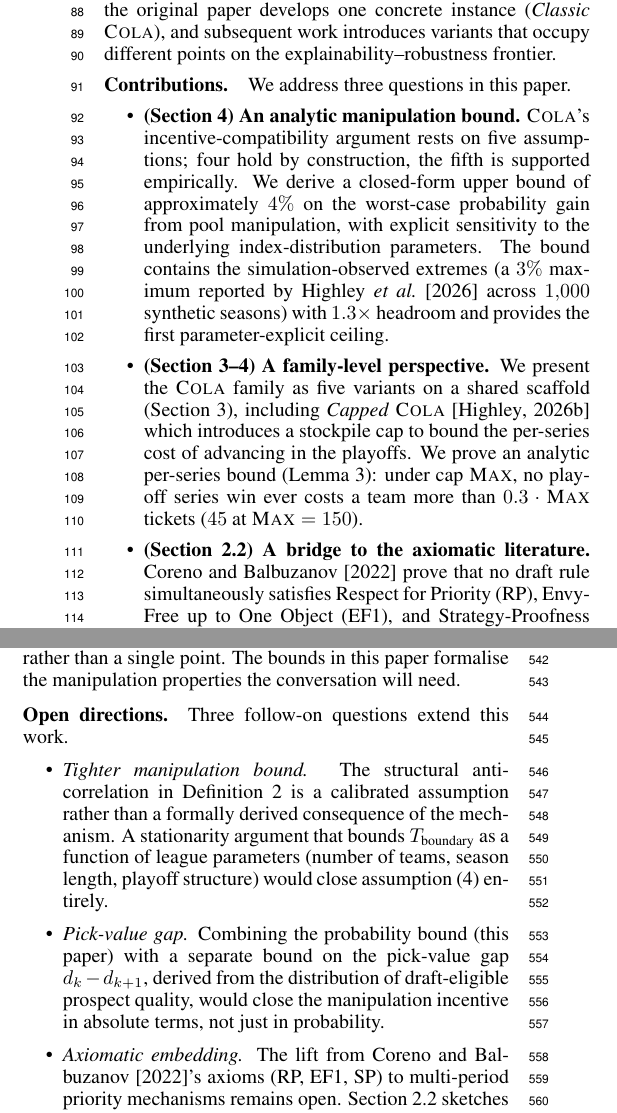
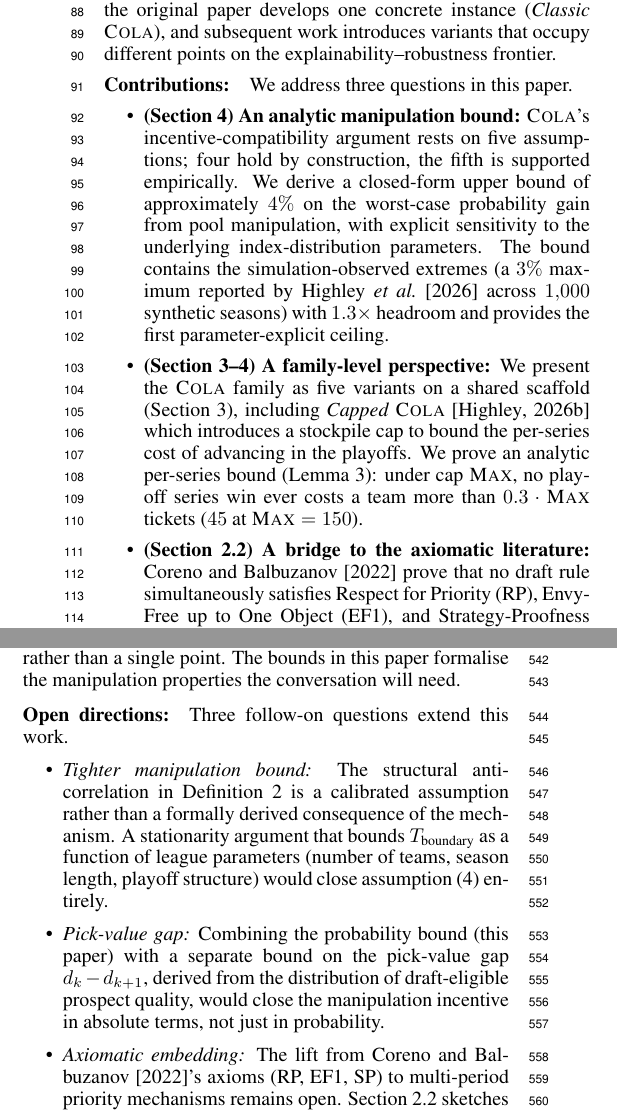
Before and after one commit to kvr06-ai/cola-cfd-ijcai-2026, a LaTeX paper (paper/main.tex): two parts of the columns of pages 2 and 6 of 7, joined at a grey line, cut so that both start at the same text. Compiled offline with pdfLaTeX.

Commit message:
Convert period-ending heading punctuation to colons (12 places)
Per reader feedback: a period after a bold inline heading reads as a
sentence break rather than a heading-to-content transition. Colons
signal the relationship more clearly.

Changed:
- 6 \paragraph{...:} headings (Contributions, RP/EF1/SP under COLA,
  Empirical calibration, Open directions)
- 3 \textbf{...:} headings in the contributions itemize list
- 3 \emph{...:} headings in the open-directions itemize list

Left unchanged:
- The 5 variant paragraph headings (\paragraph{Simple COLA} etc.) flow
  as the subject of the following sentence, so no period or colon
  applies; current convention preserved.
- The other itemize lists (Coreno-Balbuzanov axioms, IC assumptions,
  three closures) already used colons.

Compiles cleanly, still 7 pages.

```diff
--- a/paper/main.tex
+++ b/paper/main.tex
@@ -88,11 +88,11 @@ The annual NBA draft is a constrained fair-allocation problem. Thirty indivisibl
 
 Carry-Over Lottery Allocation (\cola{}) sidesteps the impossibility by replacing single-season records with multi-year playoff history as the basis for draft priority \citep{highley2026cola}. Each non-playoff team accumulates lottery tickets over consecutive seasons; success in the playoffs or the draft itself diminishes a team's accumulated tickets. The single-season manipulation channel that drives the Munro-Banchio counterexample becomes ineffective: no single-season choice materially shifts the multi-year ticket pool. \cola{} is a family of mechanisms rather than a single design; the original paper develops one concrete instance (\emph{Classic \cola{}}), and subsequent work introduces variants that occupy different points on the explainability--robustness frontier.
 
-\paragraph{Contributions.} We address three questions in this paper.
+\paragraph{Contributions:} We address three questions in this paper.
 \begin{itemize}
-    \item \textbf{(Section~\ref{sec:bound}) An analytic manipulation bound.} \cola{}'s incentive-compatibility argument rests on five assumptions; four hold by construction, the fifth is supported empirically. We derive a closed-form upper bound of approximately $4\%$ on the worst-case probability gain from pool manipulation, with explicit sensitivity to the underlying index-distribution parameters. The bound contains the simulation-observed extremes (a $3\%$ maximum reported by \citet{highley2026cola} across $1{,}000$ synthetic seasons) with $1.3\times$ headroom and provides the first parameter-explicit ceiling.
-    \item \textbf{(Section~\ref{sec:family}--\ref{sec:bound}) A family-level perspective.} We present the \cola{} family as five variants on a shared scaffold (Section~\ref{sec:family}), including \emph{Capped \cola{}} \citep{highley2026solvable5} which introduces a stockpile cap to bound the per-series cost of advancing in the playoffs. We prove an analytic per-series bound (Lemma~\ref{lem:capped-bound}): under cap $\Max$, no playoff series win ever costs a team more than $0.3 \cdot \Max$ tickets ($45$ at $\Max = 150$).
-    \item \textbf{(Section~\ref{sec:fairdiv}) A bridge to the axiomatic literature.} \citet{coreno2022axiomatic} prove that no draft rule simultaneously satisfies Respect for Priority (RP), Envy-Free up to One Object (EF1), and Strategy-Proofness (SP). Their result is single-period; \cola{}'s multi-year structure raises an open question about whether the axioms lift. We surface a preliminary mapping and identify what would need to be shown to embed \cola{} in the axiomatic literature.
+    \item \textbf{(Section~\ref{sec:bound}) An analytic manipulation bound:} \cola{}'s incentive-compatibility argument rests on five assumptions; four hold by construction, the fifth is supported empirically. We derive a closed-form upper bound of approximately $4\%$ on the worst-case probability gain from pool manipulation, with explicit sensitivity to the underlying index-distribution parameters. The bound contains the simulation-observed extremes (a $3\%$ maximum reported by \citet{highley2026cola} across $1{,}000$ synthetic seasons) with $1.3\times$ headroom and provides the first parameter-explicit ceiling.
+    \item \textbf{(Section~\ref{sec:family}--\ref{sec:bound}) A family-level perspective:} We present the \cola{} family as five variants on a shared scaffold (Section~\ref{sec:family}), including \emph{Capped \cola{}} \citep{highley2026solvable5} which introduces a stockpile cap to bound the per-series cost of advancing in the playoffs. We prove an analytic per-series bound (Lemma~\ref{lem:capped-bound}): under cap $\Max$, no playoff series win ever costs a team more than $0.3 \cdot \Max$ tickets ($45$ at $\Max = 150$).
+    \item \textbf{(Section~\ref{sec:fairdiv}) A bridge to the axiomatic literature:} \citet{coreno2022axiomatic} prove that no draft rule simultaneously satisfies Respect for Priority (RP), Envy-Free up to One Object (EF1), and Strategy-Proofness (SP). Their result is single-period; \cola{}'s multi-year structure raises an open question about whether the axioms lift. We surface a preliminary mapping and identify what would need to be shown to embed \cola{} in the axiomatic literature.
 \end{itemize}
 
 A 26-season historical backtest of all five variants (Section~\ref{sec:empirical}) calibrates the bounds against real NBA data, with the Philadelphia 76ers' 2013--2017 ``Process'' as a case study in how multi-year diminishment dismantles repeat-tanking strategies that the current weighted lottery rewards.
@@ -363,11 +363,11 @@ The bounds in this paper formalise the manipulation-resistance properties of the
 
 The 2026 NBA reform produced ``3-2-1,'' which approximates a uniform lottery within an adjustment for the play-in tournament \citep{highley2026solvable5}. The proposal expires in 2029, leaving the design space open. \cola{}'s contribution to that re-evaluation is the multi-year-history dimension, which 3-2-1 omits, and the family-level perspective, which gives policymakers a continuum of explainability--robustness trade-offs rather than a single point. The bounds in this paper formalise the manipulation properties the conversation will need.
 
-\paragraph{Open directions.} Three follow-on questions extend this work.
+\paragraph{Open directions:} Three follow-on questions extend this work.
 \begin{itemize}
-    \item \emph{Tighter manipulation bound.} The structural anti-correlation in Definition~\ref{def:anticorr} is a calibrated assumption rather than a formally derived consequence of the mechanism. A stationarity argument that bounds $T_{\text{boundary}}$ as a function of league parameters (number of teams, season length, playoff structure) would close assumption (4) entirely.
-    \item \emph{Pick-value gap.} Combining the probability bound (this paper) with a separate bound on the pick-value gap $d_k - d_{k+1}$, derived from the distribution of draft-eligible prospect quality, would close the manipulation incentive in absolute terms, not just in probability.
-    \item \emph{Axiomatic embedding.} The lift from \citet{coreno2022axiomatic}'s axioms (RP, EF1, SP) to multi-period priority mechanisms remains open. Section~\ref{sec:fairdiv} sketches the mapping; a formal verification would embed \cola{} in the existing axiomatic literature on assignment mechanisms and clarify which one-period impossibilities transfer to multi-period settings. We see this as the most natural follow-on for the workshop's audience.
+    \item \emph{Tighter manipulation bound:} The structural anti-correlation in Definition~\ref{def:anticorr} is a calibrated assumption rather than a formally derived consequence of the mechanism. A stationarity argument that bounds $T_{\text{boundary}}$ as a function of league parameters (number of teams, season length, playoff structure) would close assumption (4) entirely.
+    \item \emph{Pick-value gap:} Combining the probability bound (this paper) with a separate bound on the pick-value gap $d_k - d_{k+1}$, derived from the distribution of draft-eligible prospect quality, would close the manipulation incentive in absolute terms, not just in probability.
+    \item \emph{Axiomatic embedding:} The lift from \citet{coreno2022axiomatic}'s axioms (RP, EF1, SP) to multi-period priority mechanisms remains open. Section~\ref{sec:fairdiv} sketches the mapping; a formal verification would embed \cola{} in the existing axiomatic literature on assignment mechanisms and clarify which one-period impossibilities transfer to multi-period settings. We see this as the most natural follow-on for the workshop's audience.
 \end{itemize}
 
 A reproducibility artifact accompanies this paper: an interactive backtester implementing all five \cola{} variants plus the 3-2-1 proposal across 26 NBA seasons, with locked-seed Monte Carlo for Countdown \cola{} probabilities. The artifact and audit scripts are available at the URL listed in the references.
```
Also changed, not shown: paper/main.pdf, paper/main.tex (8 more changed lines).
